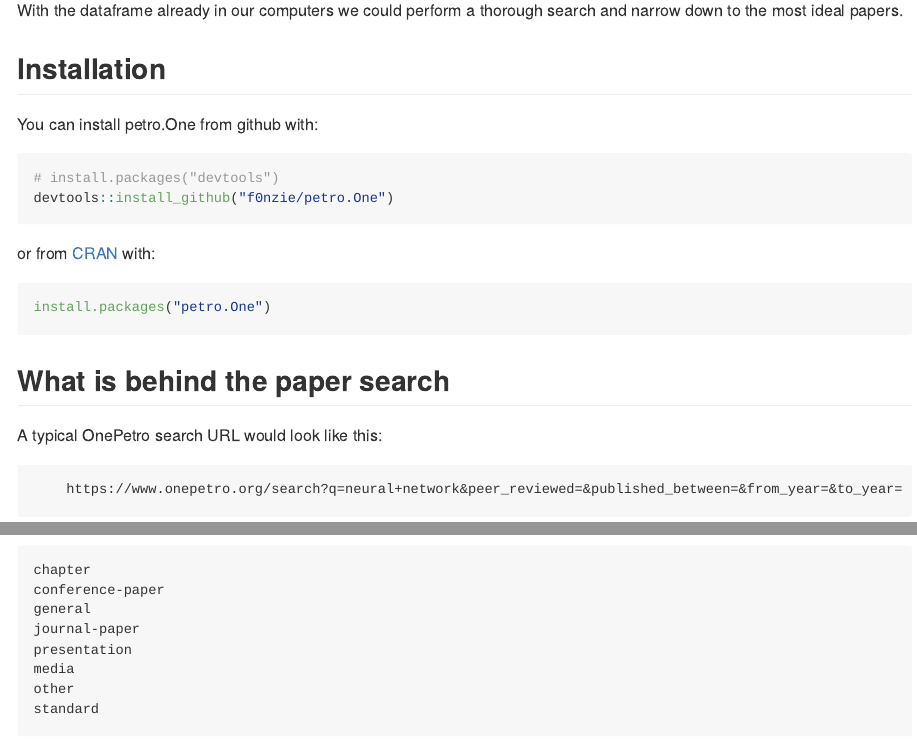
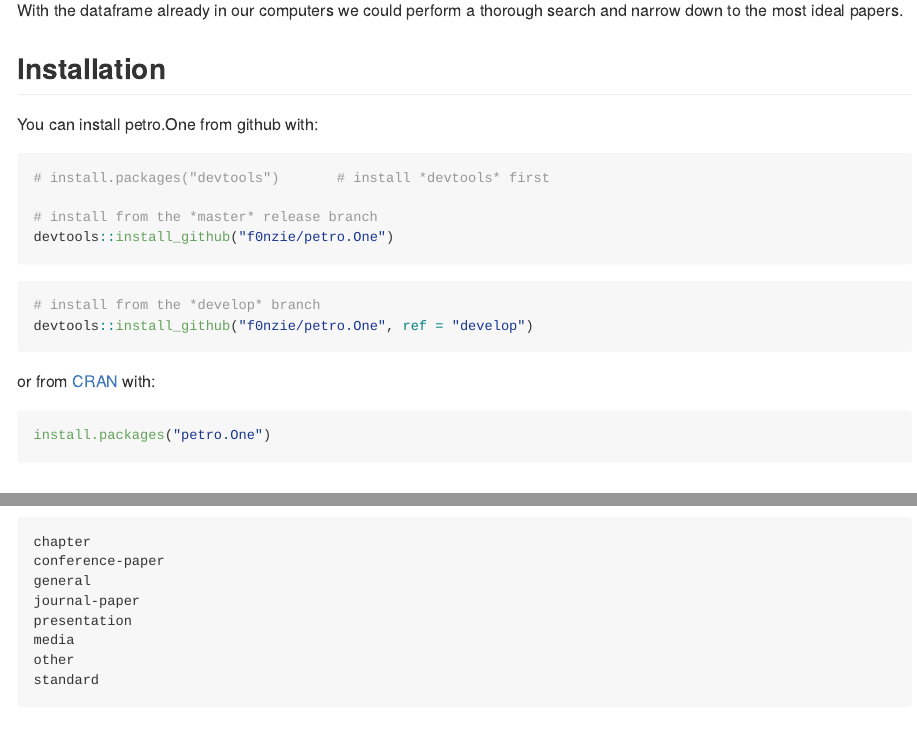
Before and after one commit to f0nzie/petro.One, an R Markdown document (README.Rmd): the page in a window 1100 px wide, from 480 px down, and a second part further down, joined at a grey line. Rendered offline with R 4.5, knitr and Pandoc, with nearby package versions; some code elsewhere in the file could not run offline; long lines of code are wrapped; badge pictures from the web are left out.

Commit message:
add example to install from github develop

````diff
--- a/README.Rmd
+++ b/README.Rmd
@@ -35,9 +35,17 @@
 You can install petro.One from github with:
 
 ```{r gh-installation, eval = FALSE}
-# install.packages("devtools")
+# install.packages("devtools")       # install *devtools* first
+
+# install from the *master* release branch
 devtools::install_github("f0nzie/petro.One")
 ```
+
+```{r, eval = FALSE}
+# install from the *develop* branch
+devtools::install_github("f0nzie/petro.One", ref = "develop")
+```
+
 
 or from [CRAN](https://cran.r-project.org/) with:
 
````
